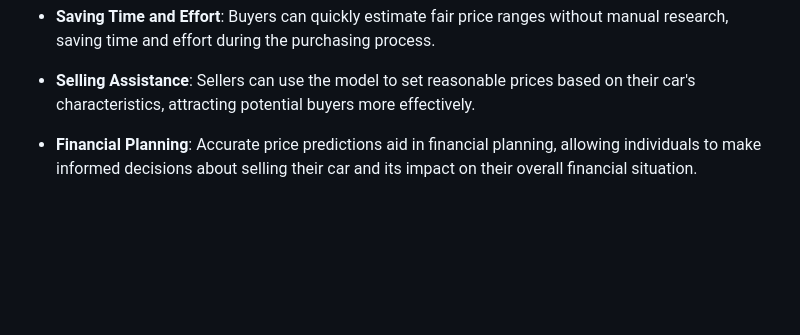
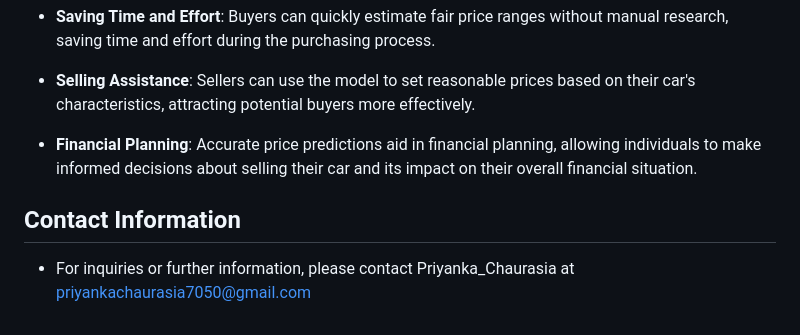
Before and after one commit to priyankachaurasiaa/Hyundai_Car_Price_Prediction, a Markdown page: README.md, the part around the change. Drawn GitHub-style; blank space fills up the shorter version.

```diff
--- a/README.md
+++ b/README.md
@@ -82,3 +82,7 @@ The model holds great potential for future applications:
 - **Selling Assistance**: Sellers can use the model to set reasonable prices based on their car's characteristics, attracting potential buyers more effectively.
 
 - **Financial Planning**: Accurate price predictions aid in financial planning, allowing individuals to make informed decisions about selling their car and its impact on their overall financial situation.
+
+## Contact Information
+
+- For inquiries or further information, please contact Priyanka_Chaurasia at priyankachaurasia7050@gmail.com
```
